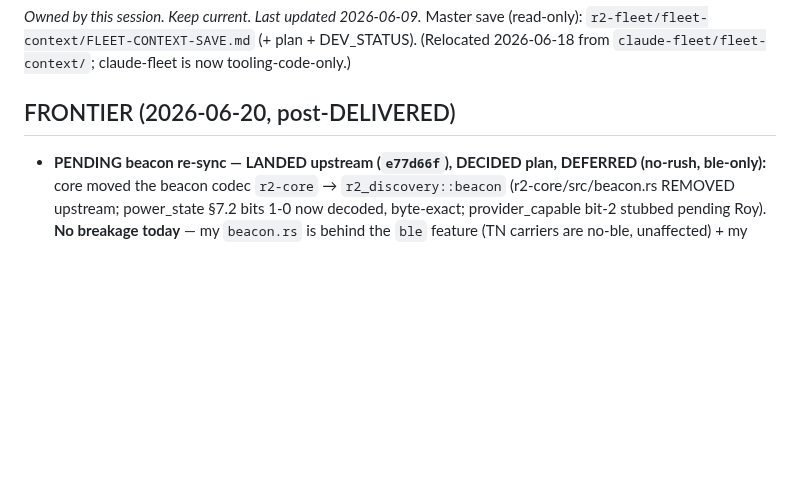
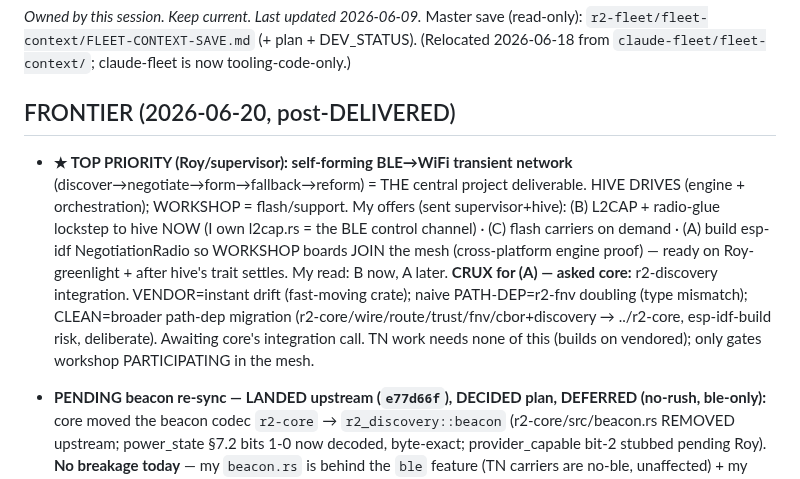
Before and after one commit to reality2-ai/r2-workshop, a Markdown page: RESUME.md, the part around the change. GitHub-like rendering; blank space fills up the shorter version.

Commit message:
chore(fleet): RESUME — transient-net TOP PRIORITY; workshop support posture (B now/A later) + r2-discovery integration crux to core
Co-Authored-By: Claude Opus 4.8 <noreply@anthropic.com>

```diff
--- a/RESUME.md
+++ b/RESUME.md
@@ -5,6 +5,19 @@ Master save (read-only): `r2-fleet/fleet-context/FLEET-CONTEXT-SAVE.md` (+ plan
 (Relocated 2026-06-18 from `claude-fleet/fleet-context/`; claude-fleet is now tooling-code-only.)
 
 ## FRONTIER (2026-06-20, post-DELIVERED)
+- **★ TOP PRIORITY (Roy/supervisor): self-forming BLE→WiFi transient network**
+  (discover→negotiate→form→fallback→reform) = THE central project deliverable.
+  HIVE DRIVES (engine + orchestration); WORKSHOP = flash/support. My offers (sent
+  supervisor+hive): (B) L2CAP + radio-glue lockstep to hive NOW (I own l2cap.rs =
+  the BLE control channel) · (C) flash carriers on demand · (A) build esp-idf
+  NegotiationRadio so WORKSHOP boards JOIN the mesh (cross-platform engine proof) —
+  ready on Roy-greenlight + after hive's trait settles. My read: B now, A later.
+  **CRUX for (A) — asked core:** r2-discovery integration. VENDOR=instant drift
+  (fast-moving crate); naive PATH-DEP=r2-fnv doubling (type mismatch); CLEAN=broader
+  path-dep migration (r2-core/wire/route/trust/fnv/cbor+discovery → ../r2-core,
+  esp-idf-build risk, deliberate). Awaiting core's integration call. TN work needs
+  none of this (builds on vendored); only gates workshop PARTICIPATING in the mesh.
+
 - **PENDING beacon re-sync — LANDED upstream (`e77d66f`), DECIDED plan, DEFERRED
   (no-rush, ble-only):** core moved the beacon codec `r2-core` → `r2_discovery::beacon`
   (r2-core/src/beacon.rs REMOVED upstream; power_state §7.2 bits 1-0 now decoded,
```
